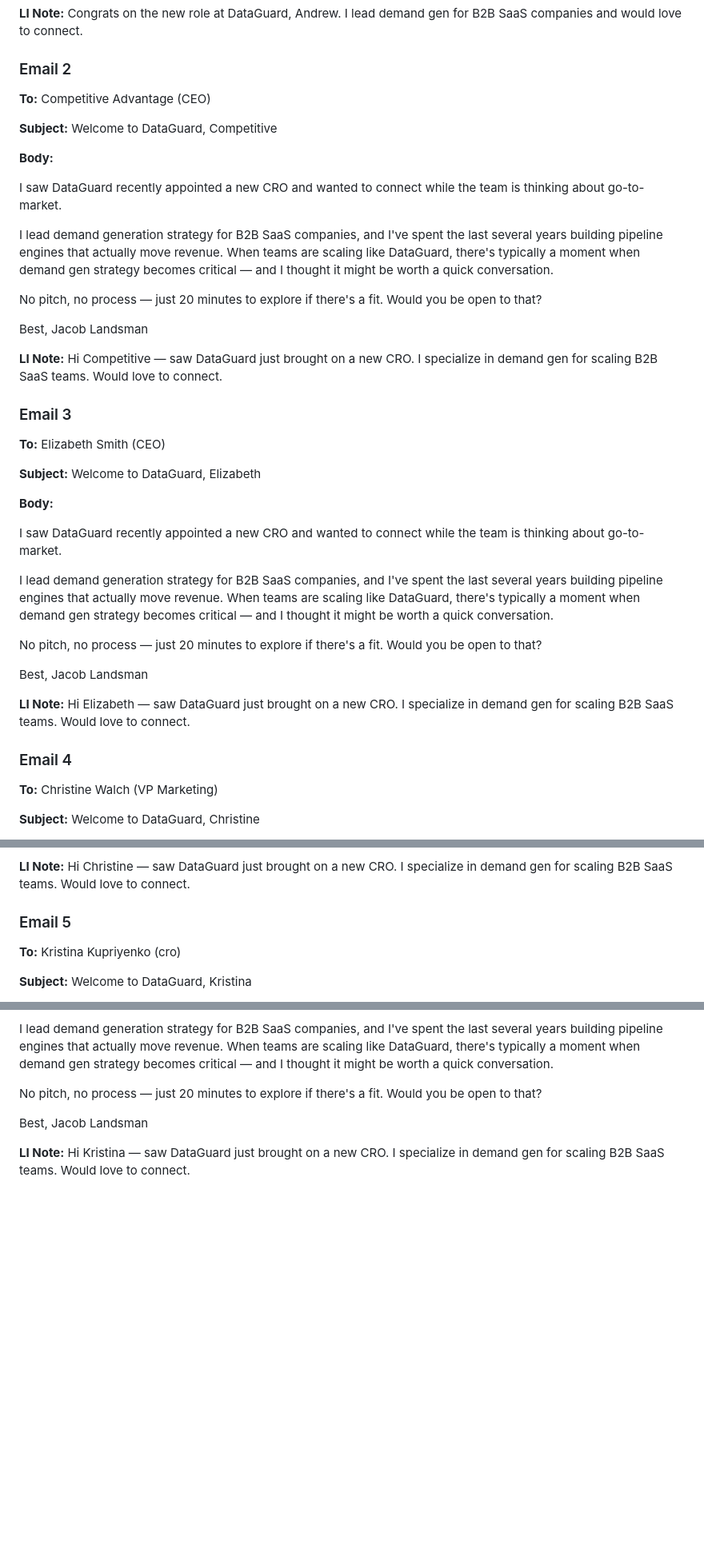
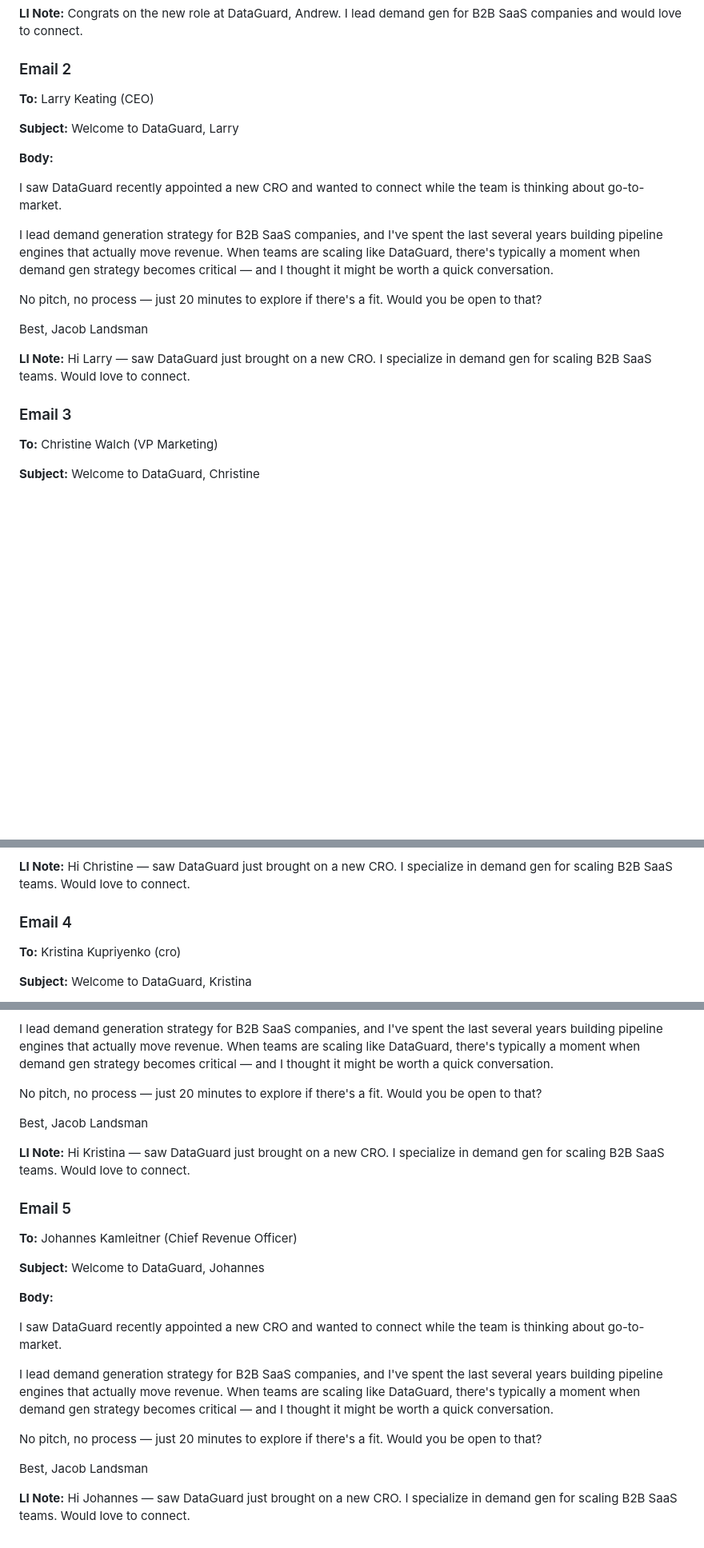
Before and after one commit to rabimoses/company-prospector, a Markdown page: results/2026-04-05_dataguard.md, 3 parts joined by grey strips. Shown at 80% size. Drawn GitHub-style; blank space fills up the shorter version.

Commit message:
prospector run 2026-04-05

```diff
--- a/results/2026-04-05_dataguard.md
+++ b/results/2026-04-05_dataguard.md
@@ -39,9 +39,9 @@ Jacob Landsman
 
 ### Email 2
 
-**To:** Competitive Advantage (CEO)
+**To:** Larry Keating (CEO)
 
-**Subject:** Welcome to DataGuard, Competitive
+**Subject:** Welcome to DataGuard, Larry
 
 **Body:**
 
@@ -54,28 +54,9 @@ No pitch, no process — just 20 minutes to explore if there's a fit. Would you
 Best,
 Jacob Landsman
 
-**LI Note:** Hi Competitive — saw DataGuard just brought on a new CRO. I specialize in demand gen for scaling B2B SaaS teams. Would love to connect.
+**LI Note:** Hi Larry — saw DataGuard just brought on a new CRO. I specialize in demand gen for scaling B2B SaaS teams. Would love to connect.
 
 ### Email 3
-
-**To:** Elizabeth Smith (CEO)
-
-**Subject:** Welcome to DataGuard, Elizabeth
-
-**Body:**
-
-I saw DataGuard recently appointed a new CRO and wanted to connect while the team is thinking about go-to-market.
-
-I lead demand generation strategy for B2B SaaS companies, and I've spent the last several years building pipeline engines that actually move revenue. When teams are scaling like DataGuard, there's typically a moment when demand gen strategy becomes critical — and I thought it might be worth a quick conversation.
-
-No pitch, no process — just 20 minutes to explore if there's a fit. Would you be open to that?
-
-Best,
-Jacob Landsman
-
-**LI Note:** Hi Elizabeth — saw DataGuard just brought on a new CRO. I specialize in demand gen for scaling B2B SaaS teams. Would love to connect.
-
-### Email 4
 
 **To:** Christine Walch (VP Marketing)
 
@@ -94,7 +75,7 @@ Jacob Landsman
 
 **LI Note:** Hi Christine — saw DataGuard just brought on a new CRO. I specialize in demand gen for scaling B2B SaaS teams. Would love to connect.
 
-### Email 5
+### Email 4
 
 **To:** Kristina Kupriyenko (cro)
 
@@ -112,3 +93,22 @@ Best,
 Jacob Landsman
 
 **LI Note:** Hi Kristina — saw DataGuard just brought on a new CRO. I specialize in demand gen for scaling B2B SaaS teams. Would love to connect.
+
+### Email 5
+
+**To:** Johannes Kamleitner (Chief Revenue Officer)
+
+**Subject:** Welcome to DataGuard, Johannes
+
+**Body:**
+
+I saw DataGuard recently appointed a new CRO and wanted to connect while the team is thinking about go-to-market.
+
+I lead demand generation strategy for B2B SaaS companies, and I've spent the last several years building pipeline engines that actually move revenue. When teams are scaling like DataGuard, there's typically a moment when demand gen strategy becomes critical — and I thought it might be worth a quick conversation.
+
+No pitch, no process — just 20 minutes to explore if there's a fit. Would you be open to that?
+
+Best,
+Jacob Landsman
+
+**LI Note:** Hi Johannes — saw DataGuard just brought on a new CRO. I specialize in demand gen for scaling B2B SaaS teams. Would love to connect.
```
Also changed, not shown: other parts of results/2026-04-05_dataguard.md (+2 -2 lines).
